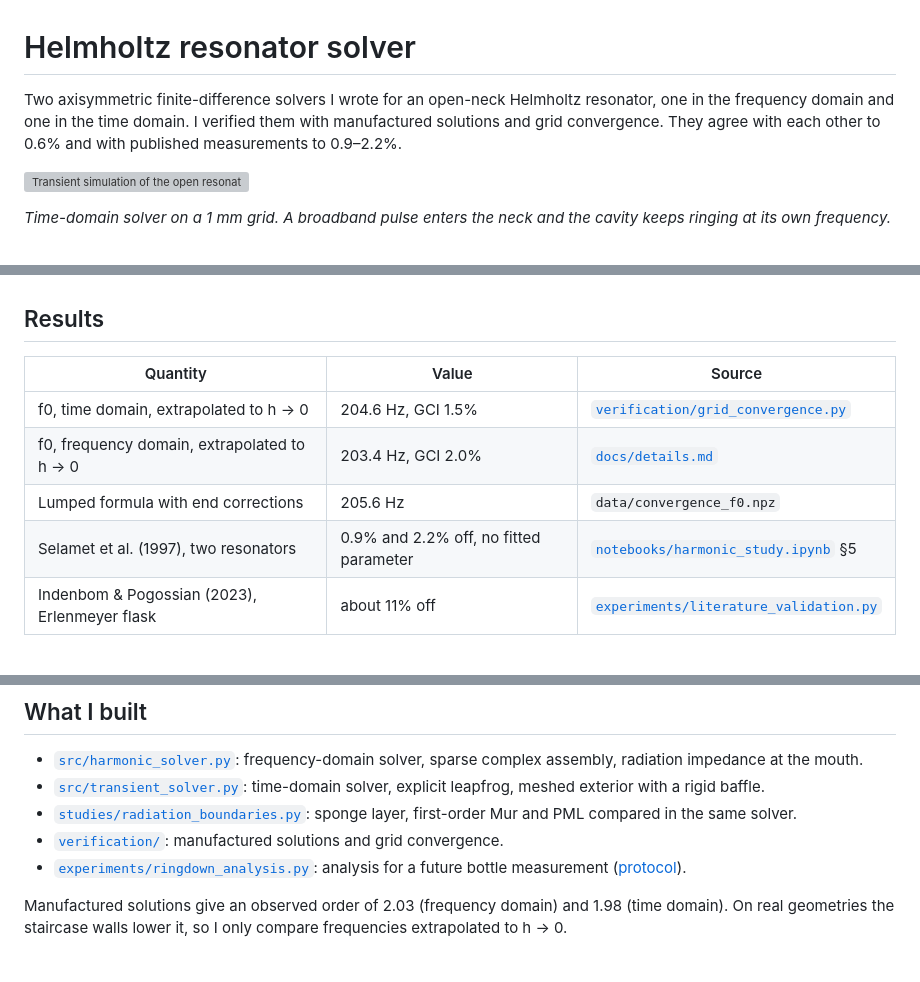
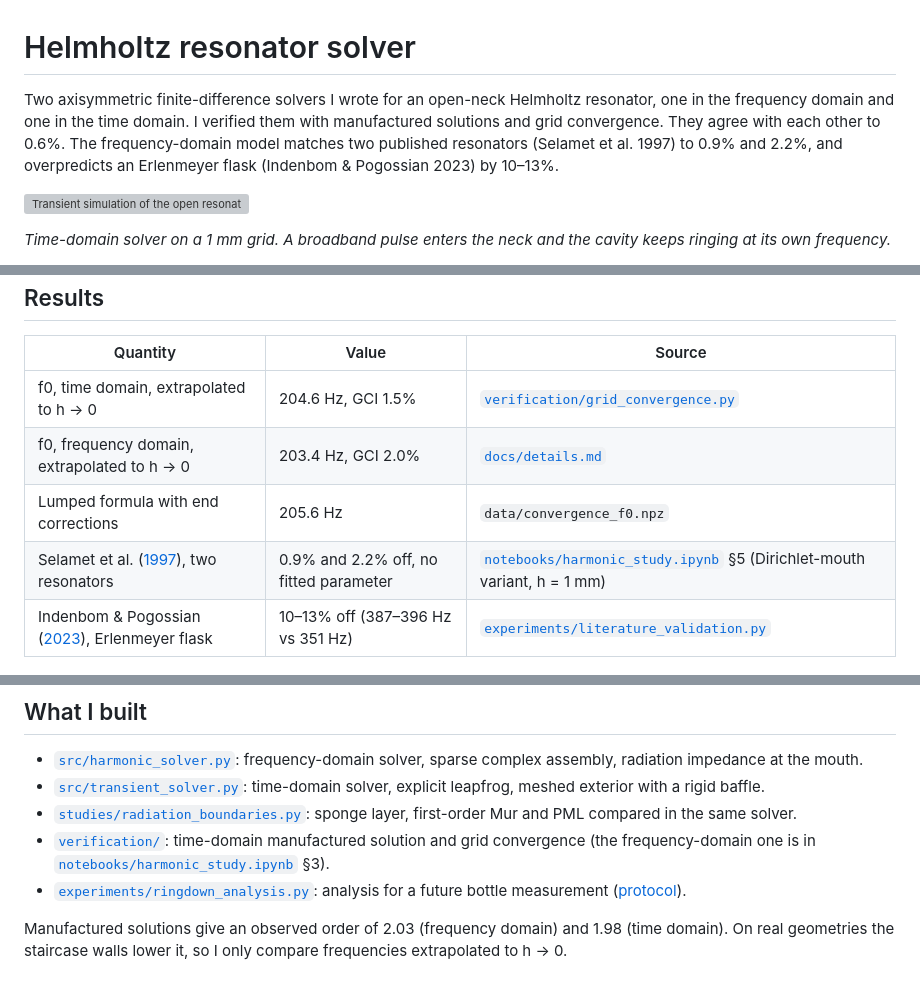
Before and after one commit to clementdumeril/helmholtz-resonator-solver, a Markdown page: README.md, 3 parts joined by grey strips. Rendered like a GitHub page; grey boxes are pictures that could not be loaded.

Commit message:
README: flask deviation 10-13%, Selamet variant, where each MMS lives, DOIs

```diff
--- a/README.md
+++ b/README.md
@@ -1,6 +1,6 @@
 # Helmholtz resonator solver
 
-Two axisymmetric finite-difference solvers I wrote for an open-neck Helmholtz resonator, one in the frequency domain and one in the time domain. I verified them with manufactured solutions and grid convergence. They agree with each other to 0.6% and with published measurements to 0.9–2.2%.
+Two axisymmetric finite-difference solvers I wrote for an open-neck Helmholtz resonator, one in the frequency domain and one in the time domain. I verified them with manufactured solutions and grid convergence. They agree with each other to 0.6%. The frequency-domain model matches two published resonators (Selamet et al. 1997) to 0.9% and 2.2%, and overpredicts an Erlenmeyer flask (Indenbom & Pogossian 2023) by 10–13%.
 
 ![Transient simulation of the open resonator](figures/helmholtz_resonance.gif)
 
@@ -17,8 +17,8 @@ Reference geometry: a neck of radius 1 cm and length 4 cm on a cylindrical cavit
 | f0, time domain, extrapolated to h → 0 | 204.6 Hz, GCI 1.5% | [`verification/grid_convergence.py`](verification/grid_convergence.py) |
 | f0, frequency domain, extrapolated to h → 0 | 203.4 Hz, GCI 2.0% | [`docs/details.md`](docs/details.md) |
 | Lumped formula with end corrections | 205.6 Hz | `data/convergence_f0.npz` |
-| Selamet et al. (1997), two resonators | 0.9% and 2.2% off, no fitted parameter | [`notebooks/harmonic_study.ipynb`](notebooks/harmonic_study.ipynb) §5 |
-| Indenbom & Pogossian (2023), Erlenmeyer flask | about 11% off | [`experiments/literature_validation.py`](experiments/literature_validation.py) |
+| Selamet et al. ([1997](https://doi.org/10.1121/1.417986)), two resonators | 0.9% and 2.2% off, no fitted parameter | [`notebooks/harmonic_study.ipynb`](notebooks/harmonic_study.ipynb) §5 (Dirichlet-mouth variant, h = 1 mm) |
+| Indenbom & Pogossian ([2023](https://doi.org/10.1051/aacus/2023039)), Erlenmeyer flask | 10–13% off (387–396 Hz vs 351 Hz) | [`experiments/literature_validation.py`](experiments/literature_validation.py) |
 
 ![Validation against published measurements](figures/literature_validation.png)
 
@@ -29,7 +29,7 @@ Reference geometry: a neck of radius 1 cm and length 4 cm on a cylindrical cavit
 - [`src/harmonic_solver.py`](src/harmonic_solver.py): frequency-domain solver, sparse complex assembly, radiation impedance at the mouth.
 - [`src/transient_solver.py`](src/transient_solver.py): time-domain solver, explicit leapfrog, meshed exterior with a rigid baffle.
 - [`studies/radiation_boundaries.py`](studies/radiation_boundaries.py): sponge layer, first-order Mur and PML compared in the same solver.
-- [`verification/`](verification/): manufactured solutions and grid convergence.
+- [`verification/`](verification/): time-domain manufactured solution and grid convergence (the frequency-domain one is in [`notebooks/harmonic_study.ipynb`](notebooks/harmonic_study.ipynb) §3).
 - [`experiments/ringdown_analysis.py`](experiments/ringdown_analysis.py): analysis for a future bottle measurement ([protocol](experiments/protocol.md)).
 
 Manufactured solutions give an observed order of 2.03 (frequency domain) and 1.98 (time domain). On real geometries the staircase walls lower it, so I only compare frequencies extrapolated to h → 0.
```
